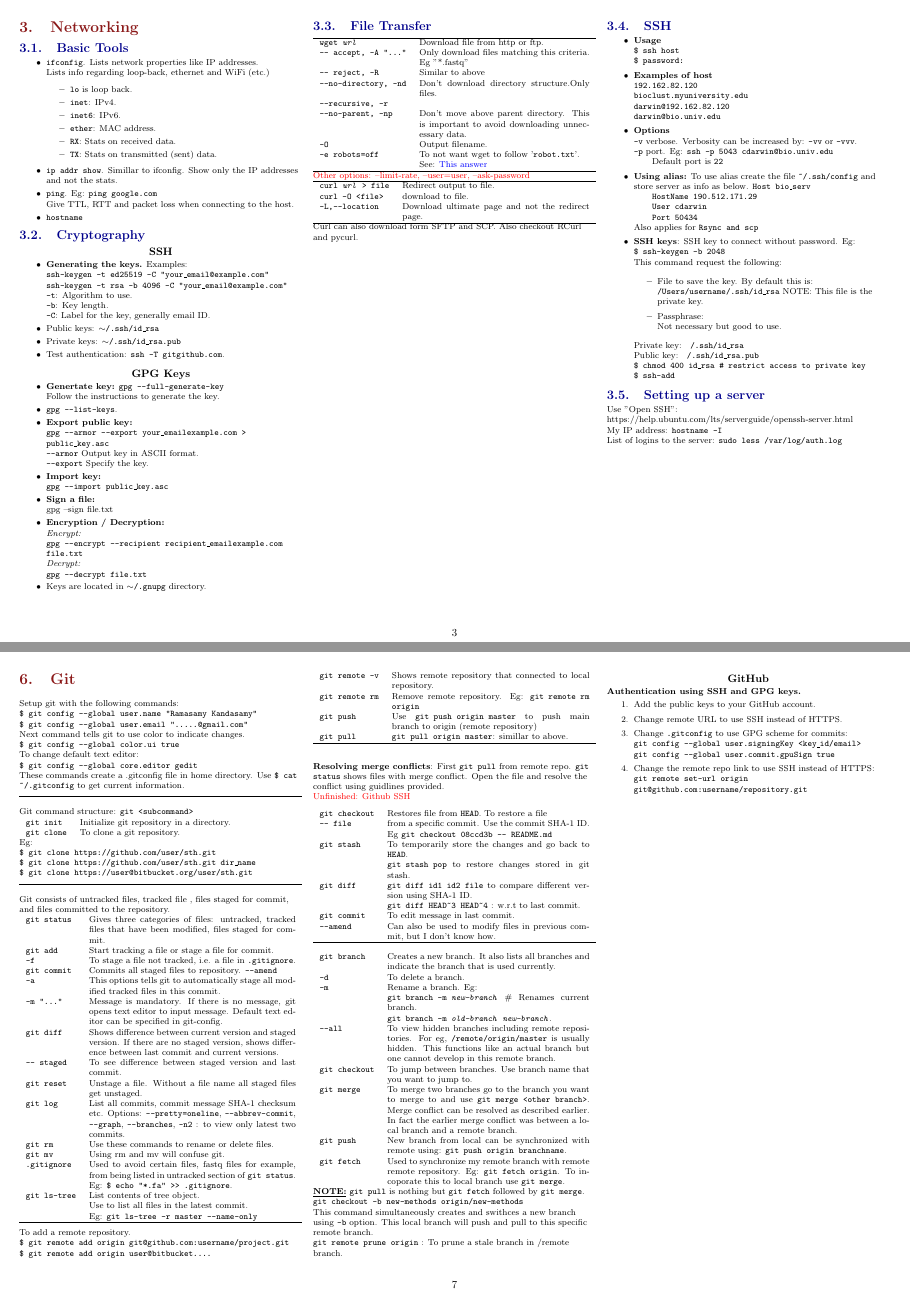
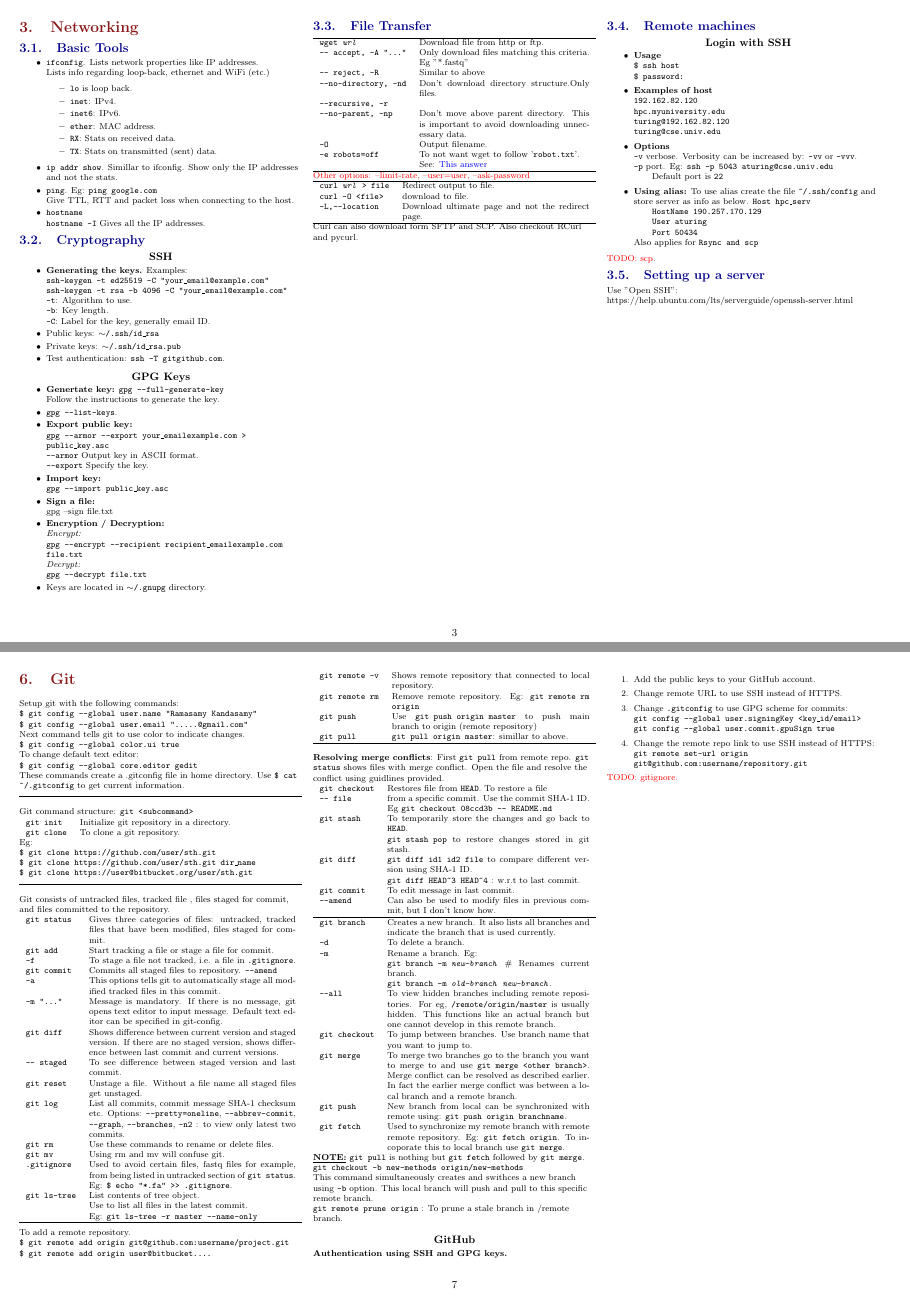
Before and after one commit to kramasamy90/cheatsheets, a LaTeX document (programming/hacker_tools/hacker_tools.tex, which reads programming/hacker_tools/src/git.tex, programming/hacker_tools/src/networking.tex): pages 3 and 7 of 10, joined at a grey line. Compiled offline with pdfLaTeX.

Commit message:
Some clean-up and add a TODO.

```diff
--- a/programming/hacker_tools/src/git.tex
+++ b/programming/hacker_tools/src/git.tex
@@ -64,8 +64,6 @@ To add a remote repository.\\
 
 \textbf{Resolving merge conflicts}: First \texttt{git pull} from remote repo. \texttt{git status} shows files with merge conflict. Open the file and resolve the conflict using guidlines provided. \\
 
-\textcolor{red}{Unfinished: Github SSH}
-
 \begin{tabularx}{\linewidth}{lX}
 \texttt{git checkout} & Restores file from \texttt{HEAD}. To restore a file\\
 \texttt{-- file} & from a specific commit. Use the commit SHA-1 ID. Eg \texttt{git checkout 08ccd3b -- README.md}\\
@@ -109,6 +107,9 @@ To add a remote repository.\\
 \end{enumerate}
 
 
+\textcolor{red}{TODO: gitignore.}\\
+
+
 
 \vfill \null
 \pagebreak
--- a/programming/hacker_tools/src/networking.tex
+++ b/programming/hacker_tools/src/networking.tex
@@ -16,7 +16,8 @@
 \item \texttt{ip addr show}. Simillar to ifconfig. Show only the IP addresses and not the stats.
 \item \texttt{ping}. Eg: \texttt{ping google.com}\\
         Give TTL, RTT and packet loss when connecting to the host.\\
-\item \texttt{hostname}
+\item \texttt{hostname}\\
+        \texttt{hostname -I} Gives all the IP addresses.\\
 \end{itemize}
 
 
@@ -95,7 +96,9 @@ Curl can also download form SFTP and SCP. Also checkout RCurl and pycurl.
 \vfill \null
 \columnbreak
 
-\subsection{SSH}
+\subsection{Remote machines}
+
+\subsubsection{Login with SSH}
 \begin{itemize}
 \item \textbf{Usage}\\
 \texttt{\$ ssh host}\\
@@ -103,48 +106,31 @@ Curl can also download form SFTP and SCP. Also checkout RCurl and pycurl.
 
 \item \textbf{Examples of host}\\
 \texttt{192.162.82.120}\\
-\texttt{bioclust.myuniversity.edu}\\
-\texttt{darwin@192.162.82.120}\\
-\texttt{darwin@bio.univ.edu}\\
+\texttt{hpc.myuniversity.edu}\\
+\texttt{turing@192.162.82.120}\\
+\texttt{turing@cse.univ.edu}\\
 
 \item \textbf{Options} \\
 
 \texttt{-v} verbose. Verbosity can be increased by: \texttt{-vv} or \texttt{-vvv}. \\
-\texttt{-p} port. Eg: \texttt{ssh -p 5043 cdarwin@bio.univ.edu}\\
+\texttt{-p} port. Eg: \texttt{ssh -p 5043 aturing@cse.univ.edu}\\
 \qquad Default port is \texttt{22}
 
 
 \item \textbf{Using alias:} To use alias create the file \texttt{\~{}/.ssh/config} and store server as info as below.
-\texttt{Host bio\_serv}\\
-\qquad \texttt{HostName 190.512.171.29}\\
-\qquad \texttt{User cdarwin}\\
+\texttt{Host hpc\_serv}\\
+\qquad \texttt{HostName 190.257.170.129}\\
+\qquad \texttt{User aturing}\\
 \qquad \texttt{Port 50434}\\
 Also applies for \texttt{Rsync and scp}\\
 
-\item \textbf{SSH keys}: SSH key to connect without password. Eg:\\
-\texttt{\$ ssh-keygen -b 2048}\\
-This command request the following:\\
-\begin{itemize}
-\item File to save the key. By default this is:\\
-\texttt{/Users/username/.ssh/id\_rsa}
-NOTE: This file is the private key.\\
-\item Passphrase:\\
-Not necessary but good to use.\\
 \end{itemize}
-Private key: \texttt{~/.ssh/id\_rsa}\\
-Public key: \texttt{~/.ssh/id\_rsa.pub}\\
 
-\texttt{\$ chmod 400 id\_rsa \# restrict access to private key}\\
-\texttt{\$ ssh-add} \\
-
-\end{itemize}
+\textcolor{red}{TODO: scp}.
 
 
 \subsection{Setting up a server}
 Use "Open SSH": https://help.ubuntu.com/lts/serverguide/openssh-server.html\\
 
-My IP address: \texttt{hostname -I}\\
-List of logins to the server: \texttt{sudo less /var/log/auth.log}\\
-
 \vfill \null
 \columnbreak
```
Also changed, not shown: programming/hacker_tools/hacker_tools.pdf.
